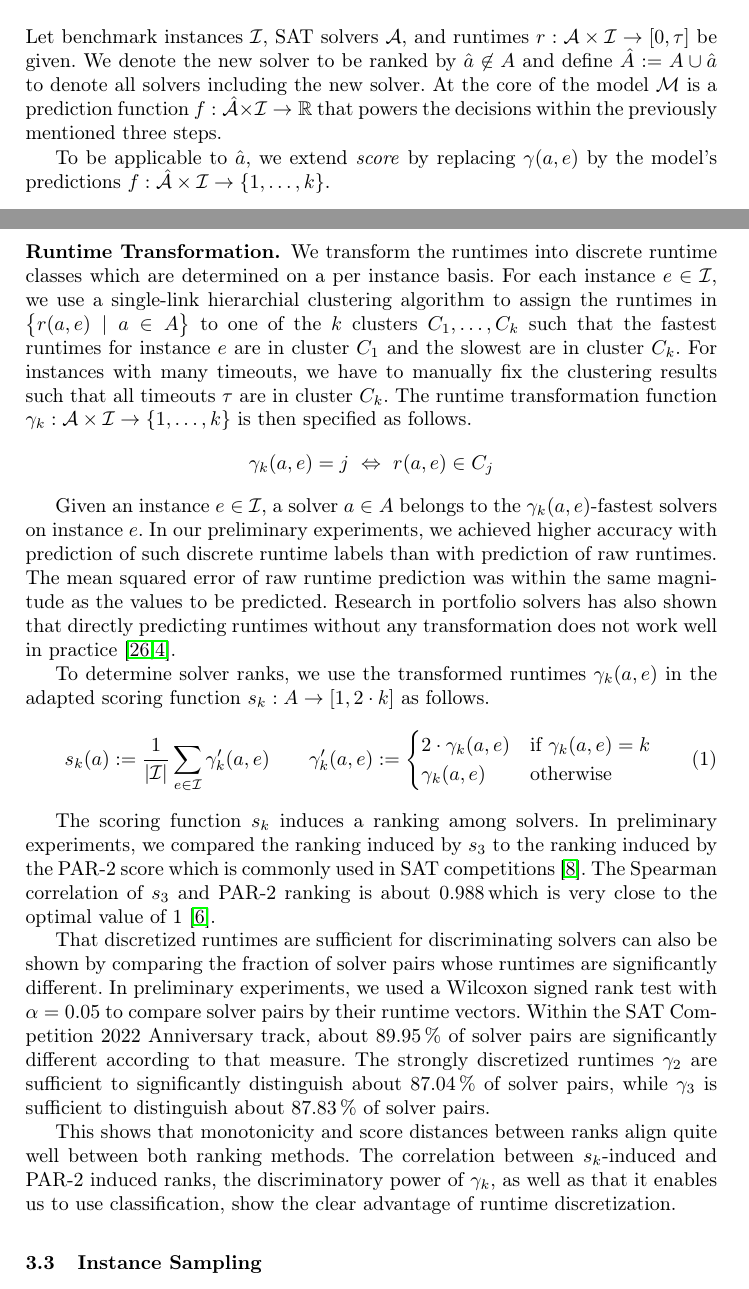
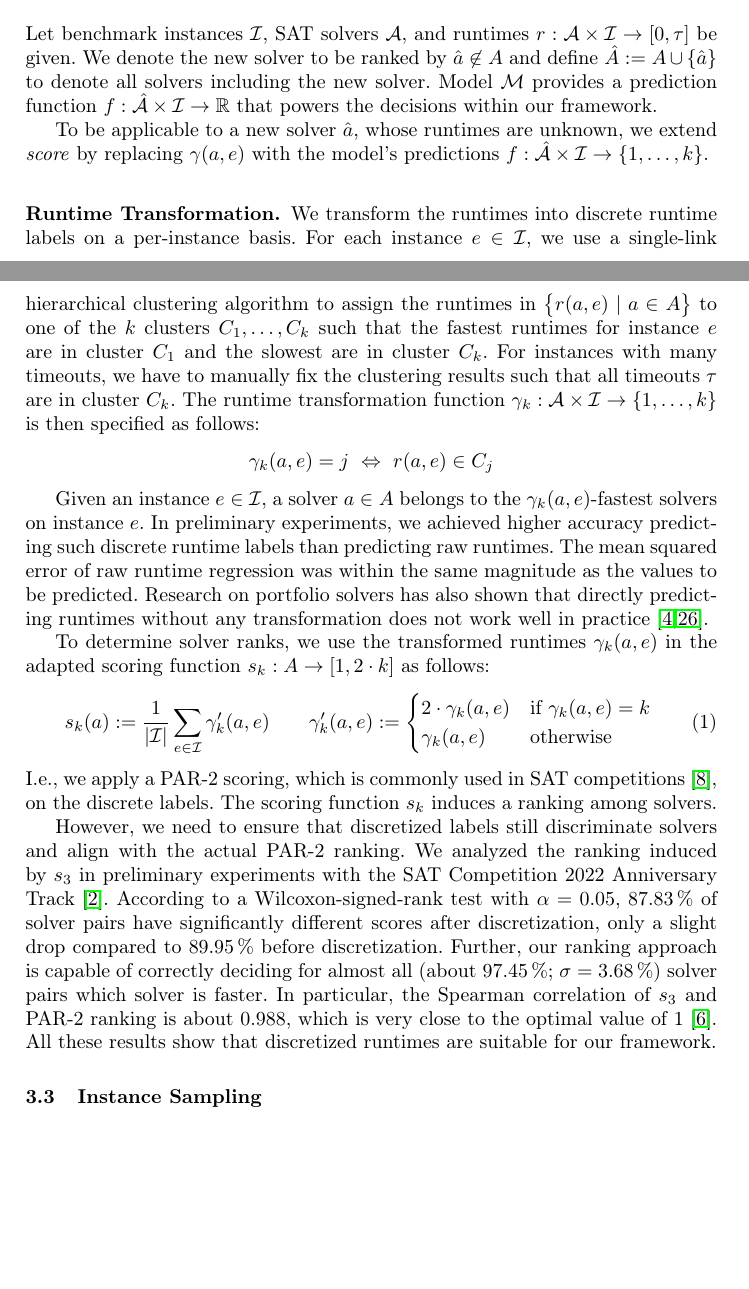
Before and after one commit to mathefuchs/al-for-sat-solver-benchmarking, a LaTeX thesis (paper/paper.tex): two parts of pages 5 and 6 of 18, joined at a grey line, cut so that both start at the same text, the shorter picture padded with empty space. Compiled offline with pdfLaTeX.

Commit message:
Revise Section 3.2 (Solver Model)
E.g., make it a bit shorter and improve argumentation for discretization.

```diff
--- a/paper/paper.tex
+++ b/paper/paper.tex
@@ -390,30 +390,32 @@ Since the potential runtime of experiments is by magnitudes larger than the mode
 
 % MI: describe initialization and update of model
 
+Let benchmark instances $\mathcal{I}$, SAT solvers $\mathcal{A}$, and runtimes $r : \mathcal{A} \times \mathcal{I} \rightarrow \left[0, \tau\right]$ be given.
+We denote the new solver to be ranked by $\hat a \not\in A$ and define $\hat A := A \cup \lbrace \hat a \rbrace$ to denote all solvers including the new solver.
+Model $\mathcal{M}$ provides a prediction function $f : \mathcal{\hat A} \times \mathcal{I} \rightarrow \mathbb{R}$ that powers the decisions within our framework.
 
-Let benchmark instances $\mathcal{I}$, SAT solvers $\mathcal{A}$, and runtimes $r : \mathcal{A} \times \mathcal{I} \rightarrow \left[0, \tau\right]$ be given.
-We denote the new solver to be ranked by $\hat a \not\in A$ and define $\hat A := A \cup \hat a$ to denote all solvers including the new solver.
-At the core of the model $\mathcal{M}$ is a prediction function $f : \mathcal{\hat A} \times \mathcal{I} \rightarrow \mathbb{R}$ that powers the decisions within the previously mentioned three steps.
-
-To be applicable to $\hat{a}$, we extend \emph{score} by replacing $\gamma(a, e)$ by the model's predictions $f : \mathcal{\hat A} \times \mathcal{I} \rightarrow \left\lbrace 1, \dots, k \right\rbrace$.
-
+To be applicable to a new solver $\hat{a}$, whose runtimes are unknown, we extend \emph{score} by replacing $\gamma(a, e)$ with the model's predictions $f : \mathcal{\hat A} \times \mathcal{I} \rightarrow \left\lbrace 1, \dots, k \right\rbrace$.
+%JB: "score" and "gamma" aren't defined yet, so there is nothing to extend; score isn't even defined here, only "s", while later sections still use "score"
 
 \subsubsection{Runtime Transformation.}
 
-We transform the runtimes into discrete runtime classes which are determined on a per instance basis.
-For each instance $e \in \mathcal{I}$, we use a single-link hierarchial clustering algorithm to assign the runtimes in $\bigl\{ r(a, e) \mid a \in A \bigr\}$ to one of the $k$ clusters $C_1, \dots, C_k$ such that the fastest runtimes for instance $e$ are in cluster $C_1$ and the slowest are in cluster $C_k$.
+We transform the runtimes into discrete runtime labels on a per-instance basis.
+For each instance $e \in \mathcal{I}$, we use a single-link hierarchical clustering algorithm to assign the runtimes in $\bigl\{ r(a, e) \mid a \in A \bigr\}$ to one of the $k$ clusters $C_1, \dots, C_k$ such that the fastest runtimes for instance $e$ are in cluster $C_1$ and the slowest are in cluster $C_k$.
 For instances with many timeouts, we have to manually fix the clustering results such that all timeouts $\tau$ are in cluster $C_k$.
 %TF: maybe a bit unclear. We do not manually fix anything. There is always one cluster with only time-outs if there are any.
-The runtime transformation function $\gamma_k : {\mathcal{A} \times \mathcal{I}} \rightarrow \left\lbrace 1, \dots, k \right\rbrace$ is then specified as follows.
+%JB: was wondering about that as well; how do we exactly create the timeout cluster? do we only cluster with k-1, removing timeout instances, or is the timeout cluster an ordinary cluster (which might also contain on-timeout instances)?
+The runtime transformation function $\gamma_k : {\mathcal{A} \times \mathcal{I}} \rightarrow \left\lbrace 1, \dots, k \right\rbrace$ is then specified as follows:
 $$\gamma_k(a, e) = j ~\Leftrightarrow~ r(a, e) \in C_j$$
 
 Given an instance $e \in \mathcal{I}$, a solver $a \in A$ belongs to the $\gamma_k(a, e)$-fastest solvers on instance $e$.
-In our preliminary experiments, we achieved higher accuracy with prediction of such discrete runtime labels than with prediction of raw runtimes.
-The mean squared error of raw runtime prediction was within the same magnitude as the values to be predicted.
+In preliminary experiments, we achieved higher accuracy predicting such discrete runtime labels than predicting raw runtimes.
+The mean squared error of raw runtime regression was within the same magnitude as the values to be predicted.
 %MI: how much more accurate are we with discrete runtime labels
-Research in portfolio solvers has also shown that directly predicting runtimes without any transformation does not work well in practice~\cite{NgokoCT19,CollauttiMMO13}.
+Research on portfolio solvers has also shown that directly predicting runtimes without any transformation does not work well in practice~\cite{CollauttiMMO13,NgokoCT19}.
+%JB: maybe we should phrase this more defensively or just leave out this argument (might be dataset-dependend), (1) e.g., SATzilla 2008 does predict runtimes and (2) we could also have treid to predict normalized runtimes like Collautti et al. instead of discretizing (though prediction performance would probably still have been bad in our case)
 
-To determine solver ranks, we use the transformed runtimes $\gamma_k(a, e)$ in the adapted scoring function $s_k : A \rightarrow [1, 2 \cdot k]$ as follows.
+To determine solver ranks, we use the transformed runtimes $\gamma_k(a, e)$ in the adapted scoring function $s_k : A \rightarrow [1, 2 \cdot k]$ as follows:
+%
 \begin{align}
   s_k(a) := \frac{1}{|\mathcal{I}|} \sum_{e \in \mathcal{I}} \gamma'_k(a, e)
   &&
@@ -423,22 +425,20 @@ To determine solver ranks, we use the transformed runtimes $\gamma_k(a, e)$ in t
   \end{cases}
   \label{eq:rankingeq}
 \end{align}
+%
+I.e., we apply a PAR-2 scoring, which is commonly used in SAT competitions~\cite{FroleyksHIJS21}, on the discrete labels.
+The scoring function $s_k$ induces a ranking among solvers.
 
-The scoring function $s_k$ induces a ranking among solvers.
-In preliminary experiments, we compared the ranking induced by $s_3$ to the ranking induced by the PAR-2 score which is commonly used in SAT competitions~\cite{FroleyksHIJS21}.
-The Spearman correlation of $s_3$ and PAR-2 ranking is about \SI{0.988} which is very close to the optimal value of 1~\cite{de2016comparing}.
-
-That discretized runtimes are sufficient for discriminating solvers can also be shown by comparing the fraction of solver pairs whose runtimes are significantly different.
-In preliminary experiments, we used a Wilcoxon signed rank test with $\alpha = 0.05$ to compare solver pairs by their runtime vectors.
-Within the SAT~Competition~2022 Anniversary track, about \SI{89.95}{\%} of solver pairs are significantly different according to that measure.
-The strongly discretized runtimes $\gamma_2$ are sufficient to significantly distinguish about \SI{87.04}{\%} of solver pairs, while $\gamma_3$ is sufficient to distinguish about \SI{87.83}{\%} of solver pairs.
-
-% MI: Enough justification, commented out the following
-%For the SAT Competition~2022 Anniversary track instances, this ranking approach is capable of correctly deciding for almost all pairs of solvers which one is faster (about \SI{97.45}{\%}; $\sigma = \SI{3.68}{\%}$).
+However, we need to ensure that discretized labels still discriminate solvers and align with the actual PAR-2 ranking.
+We analyzed the ranking induced by $s_3$ in preliminary experiments with the SAT Competition~2022 Anniversary Track~\cite{sat2022}.
+According to a Wilcoxon-signed-rank test with $\alpha = 0.05$, \SI{87.83}{\%} of solver pairs have significantly different scores after discretization, only a slight drop compared to \SI{89.95}{\%} before discretization.
+%While only time-out labels (solver times out or not on a particular instance) are sufficient to significantly distinguish about \SI{87.04}{\%} of solver pairs.
+%\footnote{Based on hierarchical clustering with a log-single-link criterion for $k = 3$.}
+Further, our ranking approach is capable of correctly deciding for almost all (about \SI{97.45}{\%}; $\sigma = \SI{3.68}{\%}$) solver pairs which solver is faster.
 %Moreover, it decides all solvers correctly if the difference in the cluster-label-ranking scores between two solvers is at least \SI{0.11}{}.
-
-This shows that monotonicity and score distances between ranks align quite well between both ranking methods.
-The correlation between $s_k$-induced and PAR-2 induced ranks, the discriminatory power of $\gamma_k$, as well as that it enables us to use classification, show the clear advantage of runtime discretization.
+%Refer to Table~\ref{tab:discreteranking} for a comparison with the PAR-2 ranking.
+In particular, the Spearman correlation of $s_3$ and PAR-2 ranking is about \SI{0.988}{}, which is very close to the optimal value of 1~\cite{de2016comparing}.
+All these results show that discretized runtimes are suitable for our framework.
 
 %\begin{table}[tbp]
 %  \centering
```
Also changed, not shown: paper/paper.tex (4 more changed lines).
